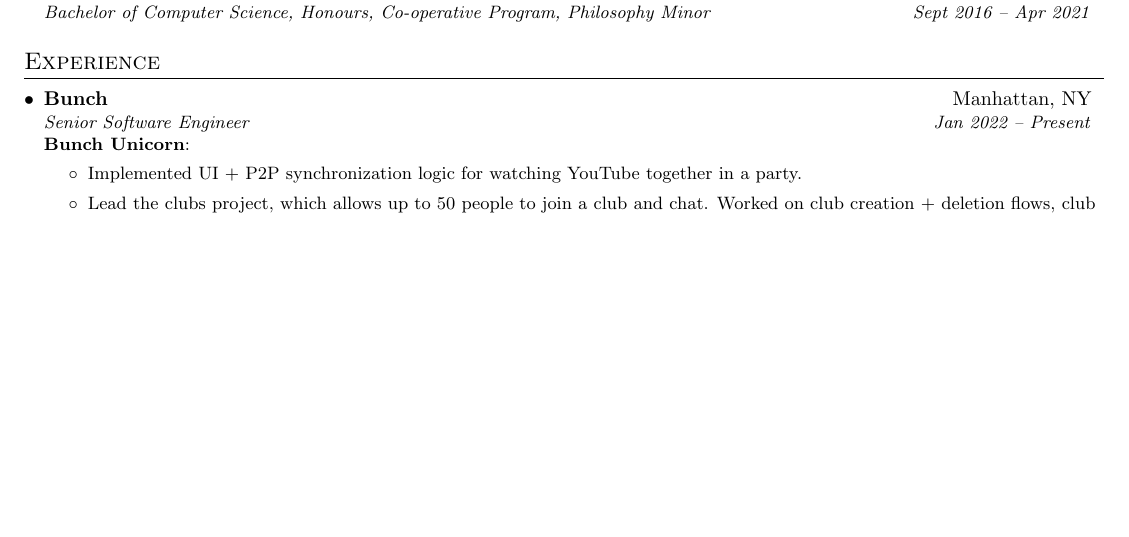
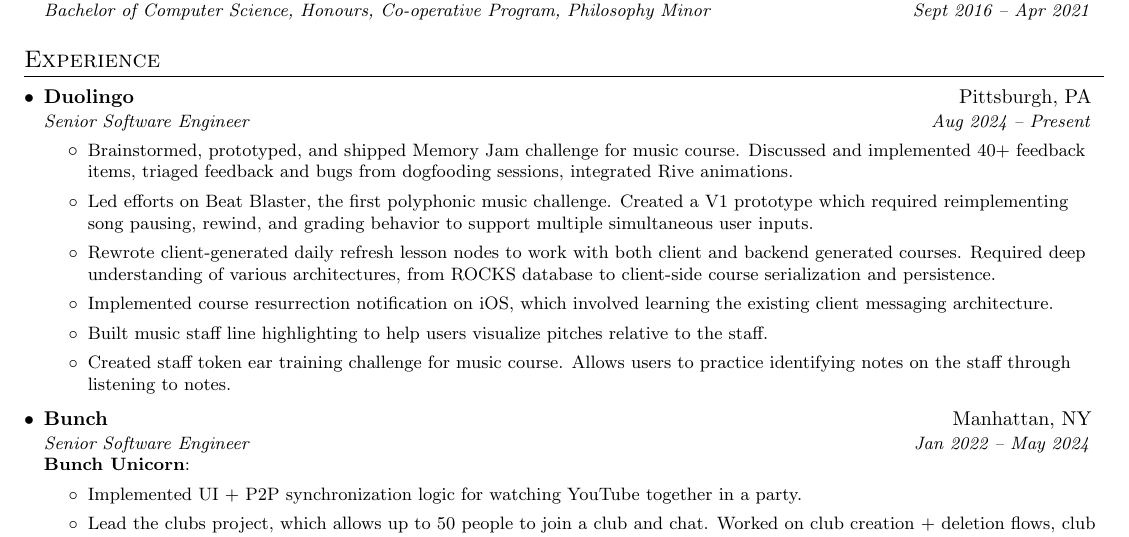
Before and after one commit to george-lim/resume, a LaTeX CV (resume.tex): part of page 1 of 3, cut so that both start at the same text, the shorter picture padded with empty space. Compiled offline with pdfLaTeX.

Commit message:
Update with some rough Duolingo experience

```diff
--- a/resume.tex
+++ b/resume.tex
@@ -66,7 +66,17 @@
 %--------------EXPERIENCE--------------
 \section{Experience}
   \resumeSubHeadingListStart{}
-    \resumeSubheading{Bunch}{Manhattan, NY}{Senior Software Engineer}{Jan 2022 \textendash{} Present}
+    \resumeSubheading{Duolingo}{Pittsburgh, PA}{Senior Software Engineer}{Aug 2024 \textendash{} Present}
+      \resumeItemListStart{}
+        \resumeProjectItem{Brainstormed, prototyped, and shipped Memory Jam challenge for music course. Discussed and implemented 40+ feedback items, triaged feedback and bugs from dogfooding sessions, integrated Rive animations.}
+        \resumeProjectItem{Led efforts on Beat Blaster, the first polyphonic music challenge. Created a V1 prototype which required reimplementing song pausing, rewind, and grading behavior to support multiple simultaneous user inputs.}
+        \resumeProjectItem{Rewrote client-generated daily refresh lesson nodes to work with both client and backend generated courses. Required deep understanding of various architectures, from ROCKS database to client-side course serialization and persistence.}
+        \resumeProjectItem{Implemented course resurrection notification on iOS, which involved learning the existing client messaging architecture.}
+        \resumeProjectItem{Built music staff line highlighting to help users visualize pitches relative to the staff.}
+        \resumeProjectItem{Created staff token ear training challenge for music course. Allows users to practice identifying notes on the staff through listening to notes.}
+      \resumeItemListEnd{}
+
+    \resumeSubheading{Bunch}{Manhattan, NY}{Senior Software Engineer}{Jan 2022 \textendash{} May 2024}
       \resumeProject{Bunch Unicorn}
       \resumeItemListStart{}
         \resumeProjectItem{Implemented UI + P2P synchronization logic for watching YouTube together in a party.}
```
